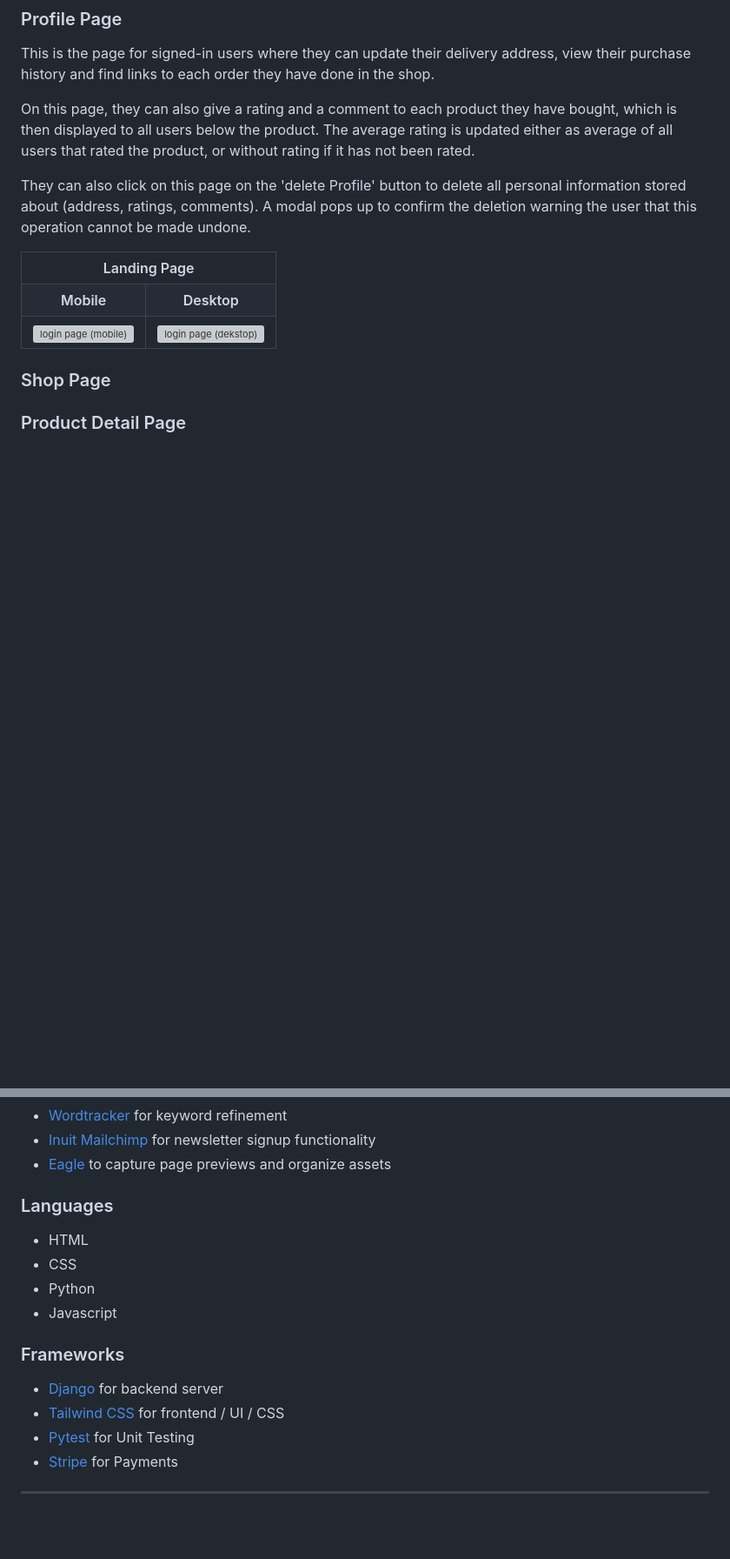
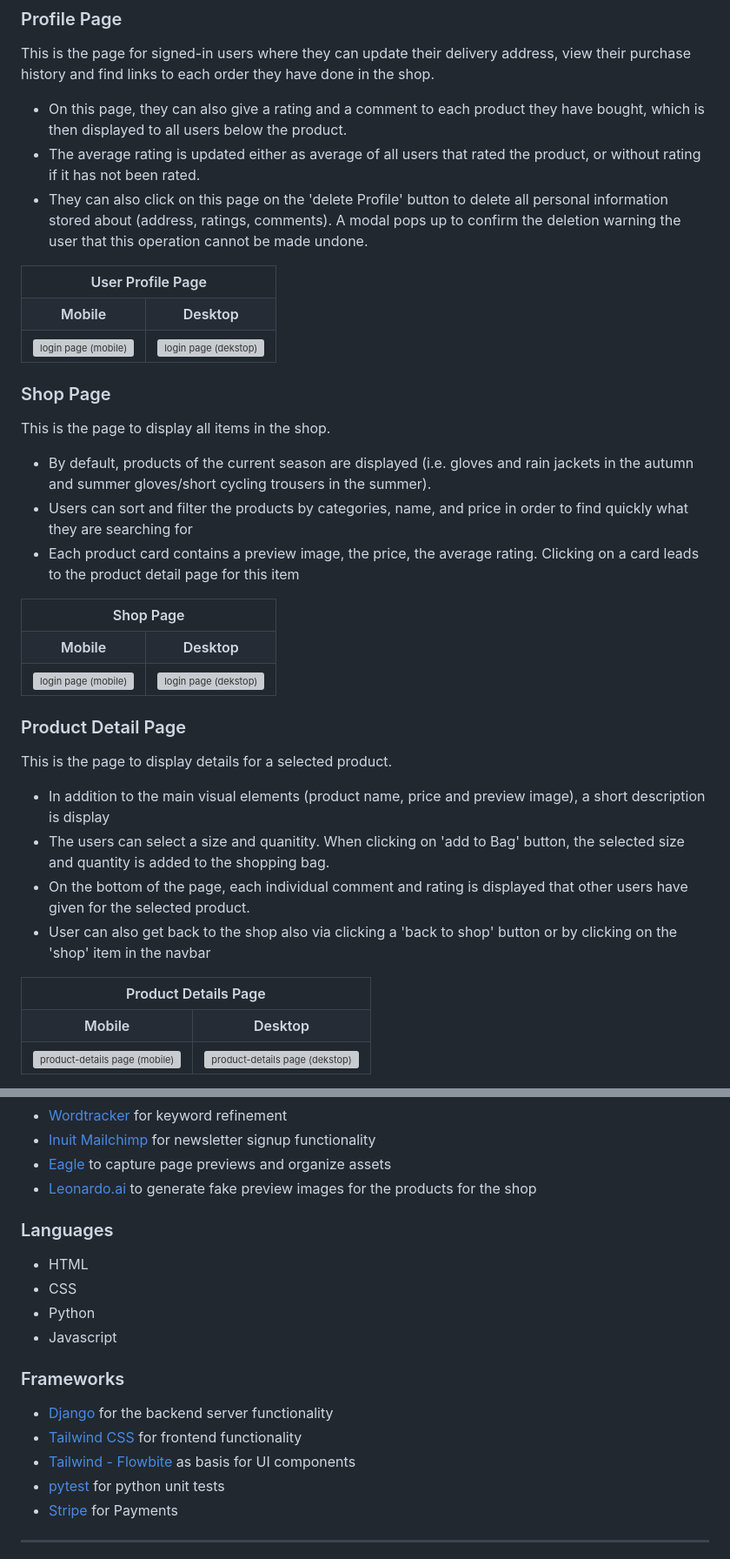
Before and after one commit to nils-n/city-cycling, a Markdown page: README.md, 2 parts joined by grey strips. Shown: that part at 87% size. GitHub-like rendering; blank space fills up the shorter version; grey boxes are pictures that could not be loaded.

```diff
--- a/README.md
+++ b/README.md
@@ -476,14 +477,14 @@ This site is the entry point and is accessible for all users.
 
 This is the page for signed-in users where they can update their delivery address, view their purchase history and find links to each order they have done in the shop.
 
-On this page, they can also give a rating and a comment to each product they have bought, which is then displayed to all users below the product. The average rating is updated either as average of all users that rated the product, or without rating if it has not been rated.
-
-They can also click on this page on the 'delete Profile' button to delete all personal information stored about (address, ratings, comments). A modal pops up to confirm the deletion warning the user that this operation cannot be made undone.
+- On this page, they can also give a rating and a comment to each product they have bought, which is then displayed to all users below the product.
+- The average rating is updated either as average of all users that rated the product, or without rating if it has not been rated.
+- They can also click on this page on the 'delete Profile' button to delete all personal information stored about (address, ratings, comments). A modal pops up to confirm the deletion warning the user that this operation cannot be made undone.
 
 <div style='margin:auto 0;'>
    <table style='width:95%; margin:auto 0;'>
     <tr>
-      <th colspan=2> Landing Page </th>
+      <th colspan=2> User Profile Page </th>
     </tr>
       <tr>
         <th> Mobile </th>
@@ -498,5 +499,50 @@ They can also click on this page on the 'delete Profile' button to delete all pe
 
 ### Shop Page
 
+This is the page to display all items in the shop.
+
+- By default, products of the current season are displayed (i.e. gloves and rain jackets in the autumn and summer gloves/short cycling trousers in the summer).
+- Users can sort and filter the products by categories, name, and price in order to find quickly what they are searching for
+- Each product card contains a preview image, the price, the average rating. Clicking on a card leads to the product detail page for this item
+
+<div style='margin:auto 0;'>
+   <table style='width:95%; margin:auto 0;'>
+    <tr>
+      <th colspan=2> Shop Page </th>
+    </tr>
+      <tr>
+        <th> Mobile </th>
+        <th> Desktop </th>
+      </tr>
+      <tr>
+        <td  style=' vertical-align:top'>  <img src="./assets/images/products-mobile.png"; alt="login page (mobile) " > </td>
+        <td  style='vertical-align:top'>  <img src="./assets/images/products.png"; alt="login page (dekstop) " > </td>
+      </tr>
+    </table>
+</div>
+
 ### Product Detail Page
 
+This is the page to display details for a selected product.
+
+- In addition to the main visual elements (product name, price and preview image), a short description is display
+- The users can select a size and quanitity. When clicking on 'add to Bag' button, the selected size and quantity is added to the shopping bag.
+- On the bottom of the page, each individual comment and rating is displayed that other users have given for the selected product.
+- User can also get back to the shop also via clicking a 'back to shop' button or by clicking on the 'shop' item in the navbar
+
+<div style='margin:auto 0;'>
+   <table style='width:95%; margin:auto 0;'>
+    <tr>
+      <th colspan=2> Product Details Page </th>
+    </tr>
+      <tr>
+        <th> Mobile </th>
+        <th> Desktop </th>
+      </tr>
+      <tr>
+        <td  style=' vertical-align:top'>  <img src="./assets/images/product-details-mobile.png"; alt="product-details page (mobile) " > </td>
+        <td  style='vertical-align:top'>  <img src="./assets/images/product-details.png"; alt="product-details page (dekstop) " > </td>
+      </tr>
+    </table>
+</div>
+
@@ -764,6 +856,7 @@ Wireframes were created in [Figma](https://www.figma.com/), using a mobile-first
 - [Wordtracker](https://www.wordtracker.com/) for keyword refinement
 - [Inuit Mailchimp](https://mailchimp.com/) for newsletter signup functionality
 - [Eagle](https://eagle.cool/store) to capture page previews and organize assets
+- [Leonardo.ai](https://leonardo.ai/) to generate fake preview images for the products for the shop
 
 ### Languages
 
@@ -774,9 +867,10 @@ Wireframes were created in [Figma](https://www.figma.com/), using a mobile-first
 
 ### Frameworks
 
-- [Django](https://www.djangoproject.com/) for backend server
-- [Tailwind CSS](https://tailwindcss.com/) for frontend / UI / CSS
-- [Pytest](https://docs.pytest.org/en/7.4.x/) for Unit Testing
+- [Django](https://www.djangoproject.com/) for the backend server functionality
+- [Tailwind CSS](https://tailwindcss.com/) for frontend functionality
+- [Tailwind - Flowbite](https://flowbite.com/) as basis for UI components
+- [pytest](https://docs.pytest.org/en/7.4.x/) for python unit tests
 - [Stripe](https://stripe.com/en-de) for Payments
 
 ---
```
Also changed, not shown: other parts of README.md (+47 -0 lines), assets/images/bag-mobile.png.
